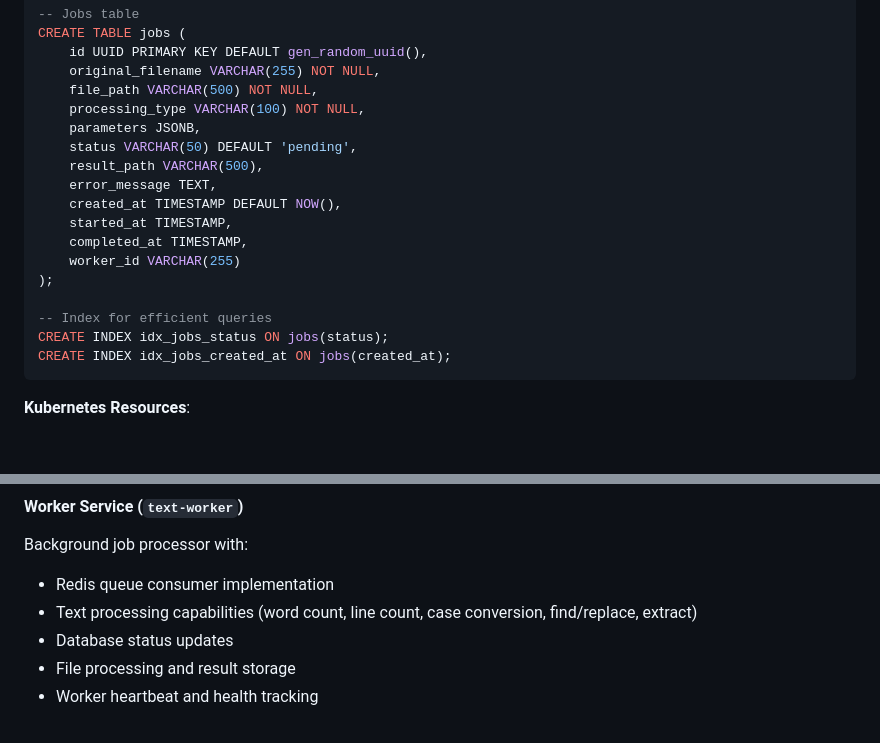
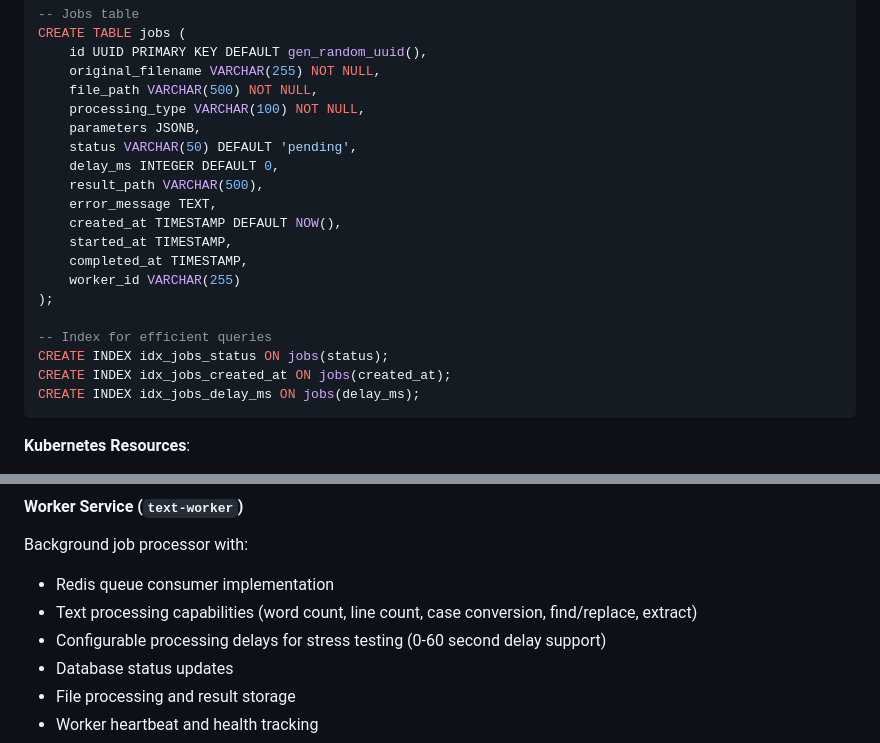
Before and after one commit to Roma7-7-7/k8s-learning, a Markdown page: Readme.md, 2 parts joined by grey strips. Rendered like a GitHub page; blank space fills up the shorter version.

````diff
--- a/Readme.md
+++ b/Readme.md
@@ -106,6 +106,7 @@ CREATE TABLE jobs (
     processing_type VARCHAR(100) NOT NULL,
     parameters JSONB,
     status VARCHAR(50) DEFAULT 'pending',
+    delay_ms INTEGER DEFAULT 0,
     result_path VARCHAR(500),
     error_message TEXT,
     created_at TIMESTAMP DEFAULT NOW(),
@@ -117,6 +118,7 @@ CREATE TABLE jobs (
 -- Index for efficient queries
 CREATE INDEX idx_jobs_status ON jobs(status);
 CREATE INDEX idx_jobs_created_at ON jobs(created_at);
+CREATE INDEX idx_jobs_delay_ms ON jobs(delay_ms);
 ```
 
 **Kubernetes Resources**:
@@ -270,6 +294,7 @@ Full REST API implementation with:
 Background job processor with:
 - Redis queue consumer implementation
 - Text processing capabilities (word count, line count, case conversion, find/replace, extract)
+- Configurable processing delays for stress testing (0-60 second delay support)
 - Database status updates
 - File processing and result storage
 - Worker heartbeat and health tracking
````
Also changed, not shown: other parts of Readme.md (+44 -2 lines), claude.md (+25 -0 lines).
